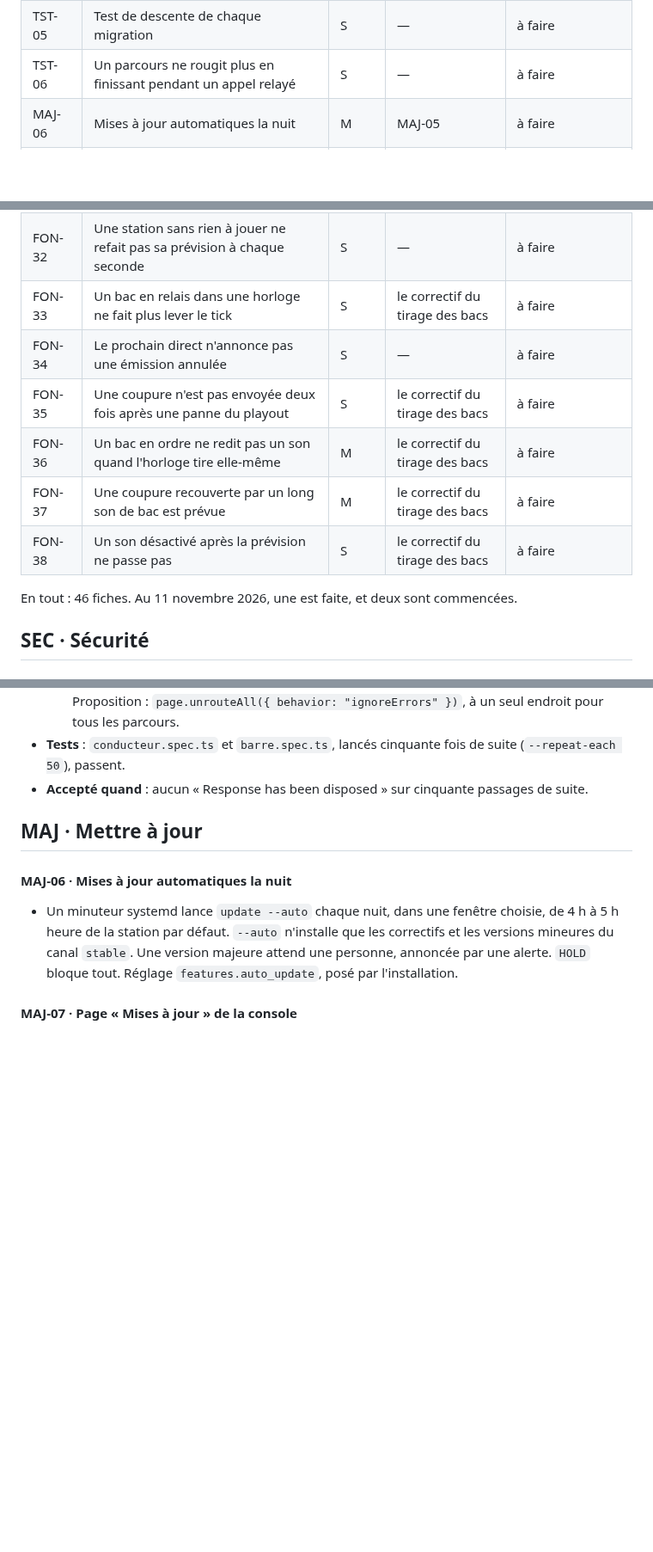
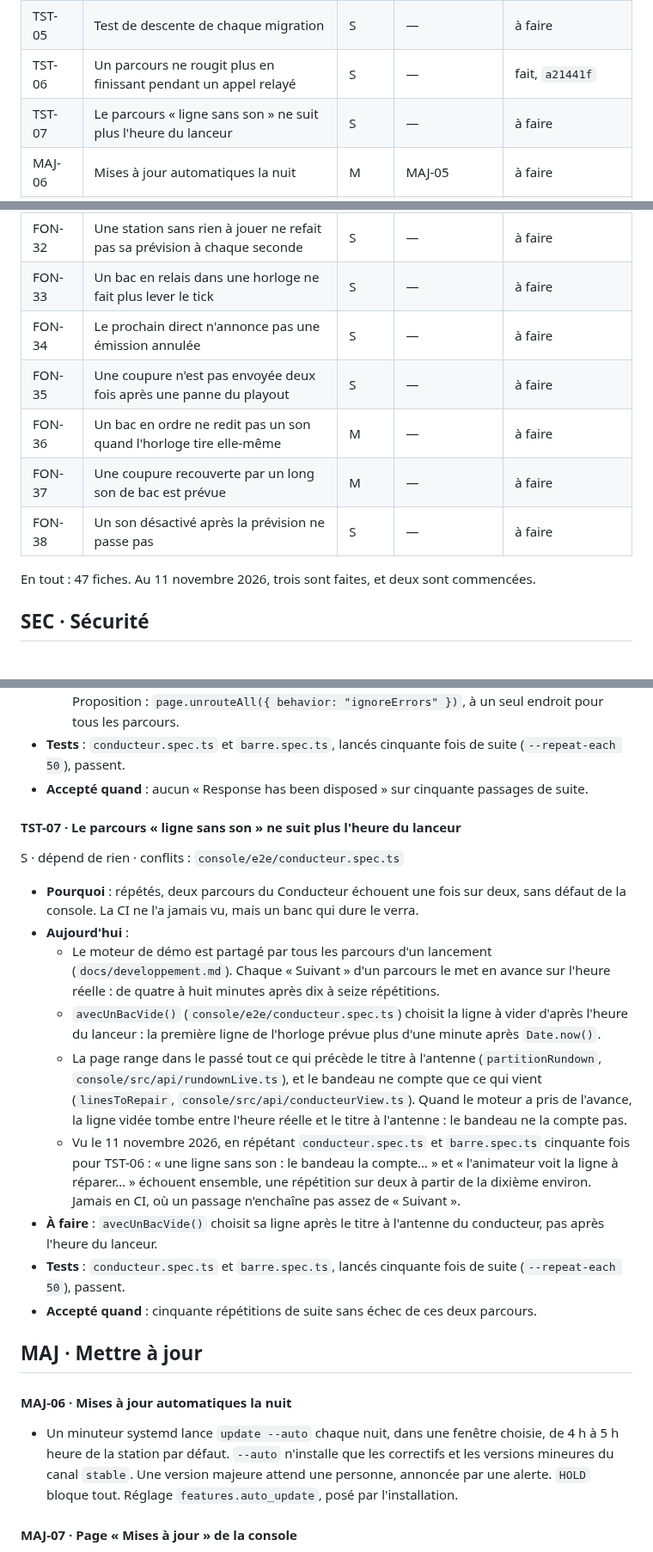
Before and after one commit to lazbutton/button, a Markdown page: docs/feuille-de-route/P2.md, 3 parts joined by grey strips. Shown at 86% size. Drawn GitHub-style; blank space fills up the shorter version.

```diff
--- a/docs/feuille-de-route/P2.md
+++ b/docs/feuille-de-route/P2.md
@@ -12,7 +12,8 @@ Le dépôt est déjà public, constaté le 11 novembre 2026. PUB-01 et PUB-03,
 | GEN-04 | Logo de la station | S | GEN-01 | à faire |
 | TST-04 | Parcours Programmation, Agenda et Sons | M | TST-01 | à faire, commencée |
 | TST-05 | Test de descente de chaque migration | S | — | à faire |
-| TST-06 | Un parcours ne rougit plus en finissant pendant un appel relayé | S | — | à faire |
+| TST-06 | Un parcours ne rougit plus en finissant pendant un appel relayé | S | — | fait, `a21441f` |
+| TST-07 | Le parcours « ligne sans son » ne suit plus l'heure du lanceur | S | — | à faire |
 | MAJ-06 | Mises à jour automatiques la nuit | M | MAJ-05 | à faire |
 | MAJ-07 | Page « Mises à jour » de la console | M | MAJ-06 | à faire |
 | MAJ-08 | Coupure invisible pour les auditeurs | S | MAJ-04 | à faire |
@@ -46,14 +47,14 @@ Le dépôt est déjà public, constaté le 11 novembre 2026. PUB-01 et PUB-03,
 | FON-30 | Fiches : Tidal, Apple Music et Bandcamp | M | FON-26 | à faire |
 | FON-31 | Le dossier partagé laisse la banque au moteur | S | — | à faire |
 | FON-32 | Une station sans rien à jouer ne refait pas sa prévision à chaque seconde | S | — | à faire |
-| FON-33 | Un bac en relais dans une horloge ne fait plus lever le tick | S | le correctif du tirage des bacs | à faire |
+| FON-33 | Un bac en relais dans une horloge ne fait plus lever le tick | S | — | à faire |
 | FON-34 | Le prochain direct n'annonce pas une émission annulée | S | — | à faire |
-| FON-35 | Une coupure n'est pas envoyée deux fois après une panne du playout | S | le correctif du tirage des bacs | à faire |
-| FON-36 | Un bac en ordre ne redit pas un son quand l'horloge tire elle-même | M | le correctif du tirage des bacs | à faire |
-| FON-37 | Une coupure recouverte par un long son de bac est prévue | M | le correctif du tirage des bacs | à faire |
-| FON-38 | Un son désactivé après la prévision ne passe pas | S | le correctif du tirage des bacs | à faire |
+| FON-35 | Une coupure n'est pas envoyée deux fois après une panne du playout | S | — | à faire |
+| FON-36 | Un bac en ordre ne redit pas un son quand l'horloge tire elle-même | M | — | à faire |
+| FON-37 | Une coupure recouverte par un long son de bac est prévue | M | — | à faire |
+| FON-38 | Un son désactivé après la prévision ne passe pas | S | — | à faire |
 
-En tout : 46 fiches. Au 11 novembre 2026, une est faite, et deux sont commencées.
+En tout : 47 fiches. Au 11 novembre 2026, trois sont faites, et deux sont commencées.
 
 ## SEC · Sécurité
 
@@ -107,6 +108,20 @@ S · dépend de rien · conflits : `console/e2e/`
   2. À la fin de chaque parcours, retirer les relais sans attendre ceux qui courent encore. Proposition : `page.unrouteAll({ behavior: "ignoreErrors" })`, à un seul endroit pour tous les parcours.
 - **Tests** : `conducteur.spec.ts` et `barre.spec.ts`, lancés cinquante fois de suite (`--repeat-each 50`), passent.
 - **Accepté quand** : aucun « Response has been disposed » sur cinquante passages de suite.
+
+#### TST-07 · Le parcours « ligne sans son » ne suit plus l'heure du lanceur
+
+S · dépend de rien · conflits : `console/e2e/conducteur.spec.ts`
+
+- **Pourquoi** : répétés, deux parcours du Conducteur échouent une fois sur deux, sans défaut de la console. La CI ne l'a jamais vu, mais un banc qui dure le verra.
+- **Aujourd'hui** :
+  - Le moteur de démo est partagé par tous les parcours d'un lancement (`docs/developpement.md`). Chaque « Suivant » d'un parcours le met en avance sur l'heure réelle : de quatre à huit minutes après dix à seize répétitions.
+  - `avecUnBacVide()` (`console/e2e/conducteur.spec.ts`) choisit la ligne à vider d'après l'heure du lanceur : la première ligne de l'horloge prévue plus d'une minute après `Date.now()`.
+  - La page range dans le passé tout ce qui précède le titre à l'antenne (`partitionRundown`, `console/src/api/rundownLive.ts`), et le bandeau ne compte que ce qui vient (`linesToRepair`, `console/src/api/conducteurView.ts`). Quand le moteur a pris de l'avance, la ligne vidée tombe entre l'heure réelle et le titre à l'antenne : le bandeau ne la compte pas.
+  - Vu le 11 novembre 2026, en répétant `conducteur.spec.ts` et `barre.spec.ts` cinquante fois pour TST-06 : « une ligne sans son : le bandeau la compte… » et « l'animateur voit la ligne à réparer… » échouent ensemble, une répétition sur deux à partir de la dixième environ. Jamais en CI, où un passage n'enchaîne pas assez de « Suivant ».
+- **À faire** : `avecUnBacVide()` choisit sa ligne après le titre à l'antenne du conducteur, pas après l'heure du lanceur.
+- **Tests** : `conducteur.spec.ts` et `barre.spec.ts`, lancés cinquante fois de suite (`--repeat-each 50`), passent.
+- **Accepté quand** : cinquante répétitions de suite sans échec de ces deux parcours.
 
 ## MAJ · Mettre à jour
 
```
Also changed, not shown: other parts of docs/feuille-de-route/P2.md (+11 -9 lines), docs/feuille-de-route/P1-mise-en-prod.md (+10 -10 lines), docs/feuille-de-route/README.md (+9 -9 lines).
